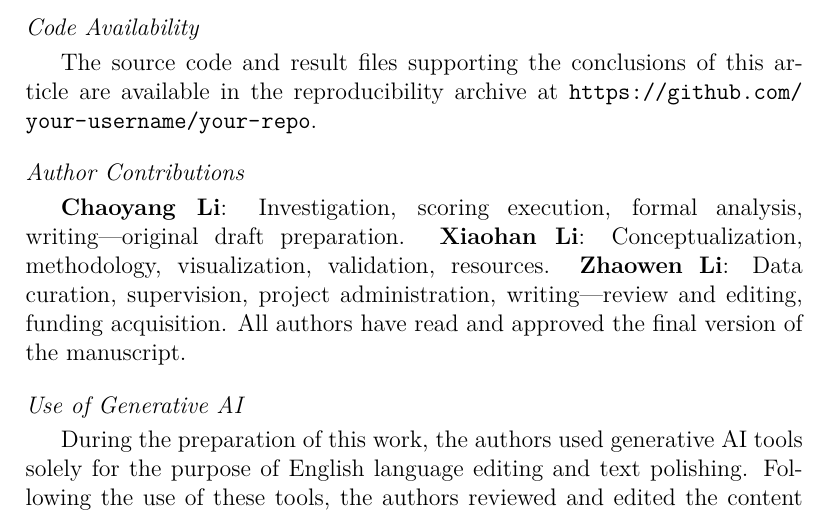
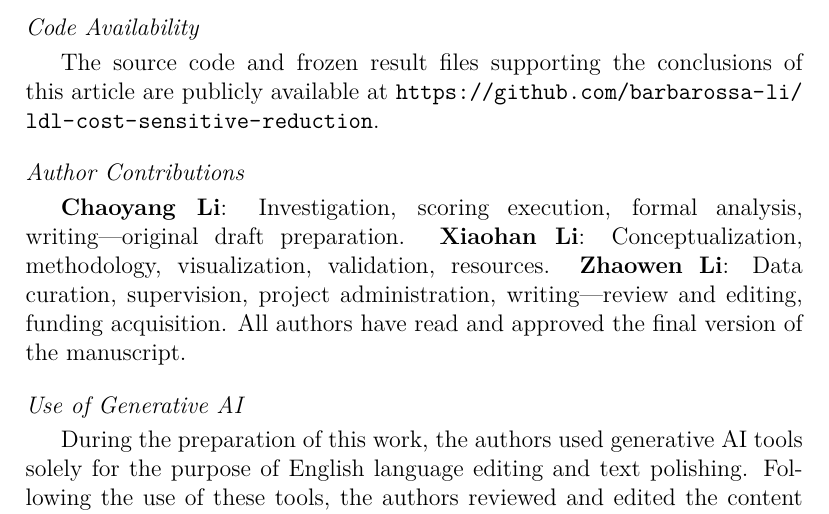
Before and after one commit to barbarossa-li/ldl-cost-sensitive-reduction, a LaTeX paper (ASC_LDL_paper_draft.tex, which reads paper_declarations.tex): part of page 72 of 78, cut so that both start at the same text. Compiled offline with pdfLaTeX.

Commit message:
Replace Code Availability placeholder with the public repository URL
Co-Authored-By: Claude <noreply@anthropic.com>

```diff
--- a/paper_declarations.tex
+++ b/paper_declarations.tex
@@ -19,7 +19,8 @@ Not applicable. This study uses only publicly available benchmark datasets; no n
 The label distribution learning datasets analysed in this study are publicly available from the official LDL-LDM and PyLDL repositories. Source URLs, repository commits, and file hashes are recorded in the dataset source manifests within the reproducibility archive. Reanalysis scripts and result files supporting the findings of this study are available in the accompanying reproducibility archive.
 
 \subsection*{Code Availability}
-The source code and result files supporting the conclusions of this article are available in the reproducibility archive at \url{https://github.com/your-username/your-repo}. % 记得将 URL 替换为实际链接或 DOI
+The source code and frozen result files supporting the conclusions of this article are publicly available at \url{https://github.com/barbarossa-li/ldl-cost-sensitive-reduction}.
+
 \subsection*{Author Contributions}
 \textbf{Chaoyang Li}: Investigation, scoring execution, formal analysis, writing---original draft preparation. \textbf{Xiaohan Li}: Conceptualization, methodology,  visualization, validation, resources. \textbf{Zhaowen Li}: Data curation, supervision, project administration, writing---review and editing, funding acquisition.  All authors have read and approved the final version of the manuscript.
 
```
